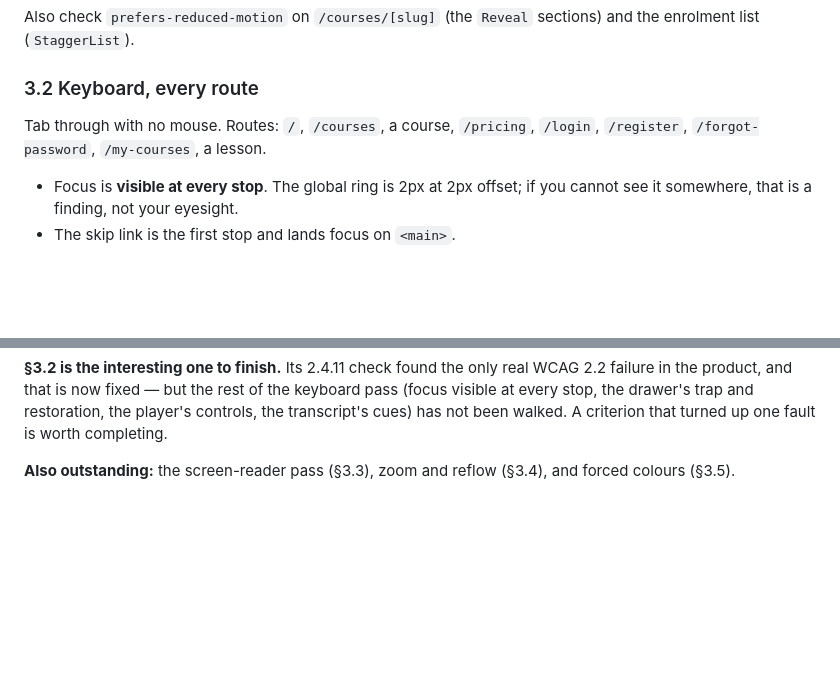
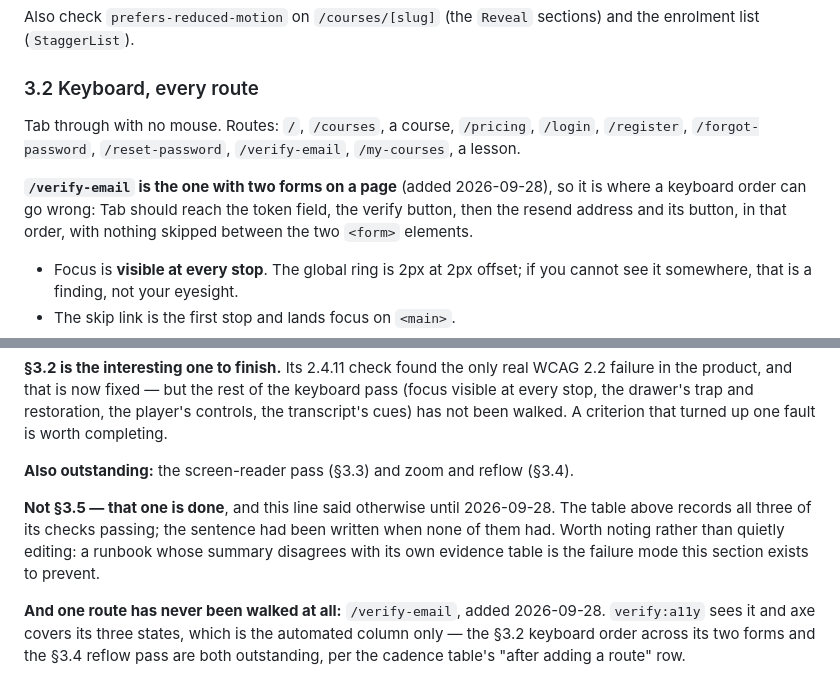
Before and after one commit to khafifithebork/e-platform, a Markdown page: docs/runbooks/accessibility-verification.md, 2 parts joined by grey strips. Rendered like a GitHub page; blank space fills up the shorter version.

Commit message:
docs(runbook): the new route joins the keyboard pass, and §6 stops contradicting itself
`/verify-email` is added to §3.2's route list with a note that it is the only
page carrying two forms, which is where a keyboard order can go wrong.

§6's closing line still listed forced colours as outstanding while the evidence
table above it recorded all three of its checks passing. Corrected, and the
correction is stated rather than made silently — a runbook whose summary
disagrees with its own table is the failure this section exists to prevent.

Co-Authored-By: Claude Opus 5 <noreply@anthropic.com>

```diff
--- a/docs/runbooks/accessibility-verification.md
+++ b/docs/runbooks/accessibility-verification.md
@@ -99,7 +99,13 @@ and the enrolment list (`StaggerList`).
 ### 3.2 Keyboard, every route
 
 Tab through with no mouse. Routes: `/`, `/courses`, a course, `/pricing`,
-`/login`, `/register`, `/forgot-password`, `/my-courses`, a lesson.
+`/login`, `/register`, `/forgot-password`, `/reset-password`, `/verify-email`,
+`/my-courses`, a lesson.
+
+**`/verify-email` is the one with two forms on a page** (added 2026-09-28), so it is
+where a keyboard order can go wrong: Tab should reach the token field, the verify
+button, then the resend address and its button, in that order, with nothing skipped
+between the two `<form>` elements.
 
 - Focus is **visible at every stop**. The global ring is 2px at 2px offset; if you
   cannot see it somewhere, that is a finding, not your eyesight.
@@ -224,5 +230,15 @@ keyboard pass (focus visible at every stop, the drawer's trap and restoration, t
 player's controls, the transcript's cues) has not been walked. A criterion that
 turned up one fault is worth completing.
 
-**Also outstanding:** the screen-reader pass (§3.3), zoom and reflow (§3.4), and
-forced colours (§3.5).
+**Also outstanding:** the screen-reader pass (§3.3) and zoom and reflow (§3.4).
+
+**Not §3.5 — that one is done**, and this line said otherwise until 2026-09-28. The
+table above records all three of its checks passing; the sentence had been written
+when none of them had. Worth noting rather than quietly editing: a runbook whose
+summary disagrees with its own evidence table is the failure mode this section
+exists to prevent.
+
+**And one route has never been walked at all:** `/verify-email`, added 2026-09-28.
+`verify:a11y` sees it and axe covers its three states, which is the automated column
+only — the §3.2 keyboard order across its two forms and the §3.4 reflow pass are both
+outstanding, per the cadence table's "after adding a route" row.
```
